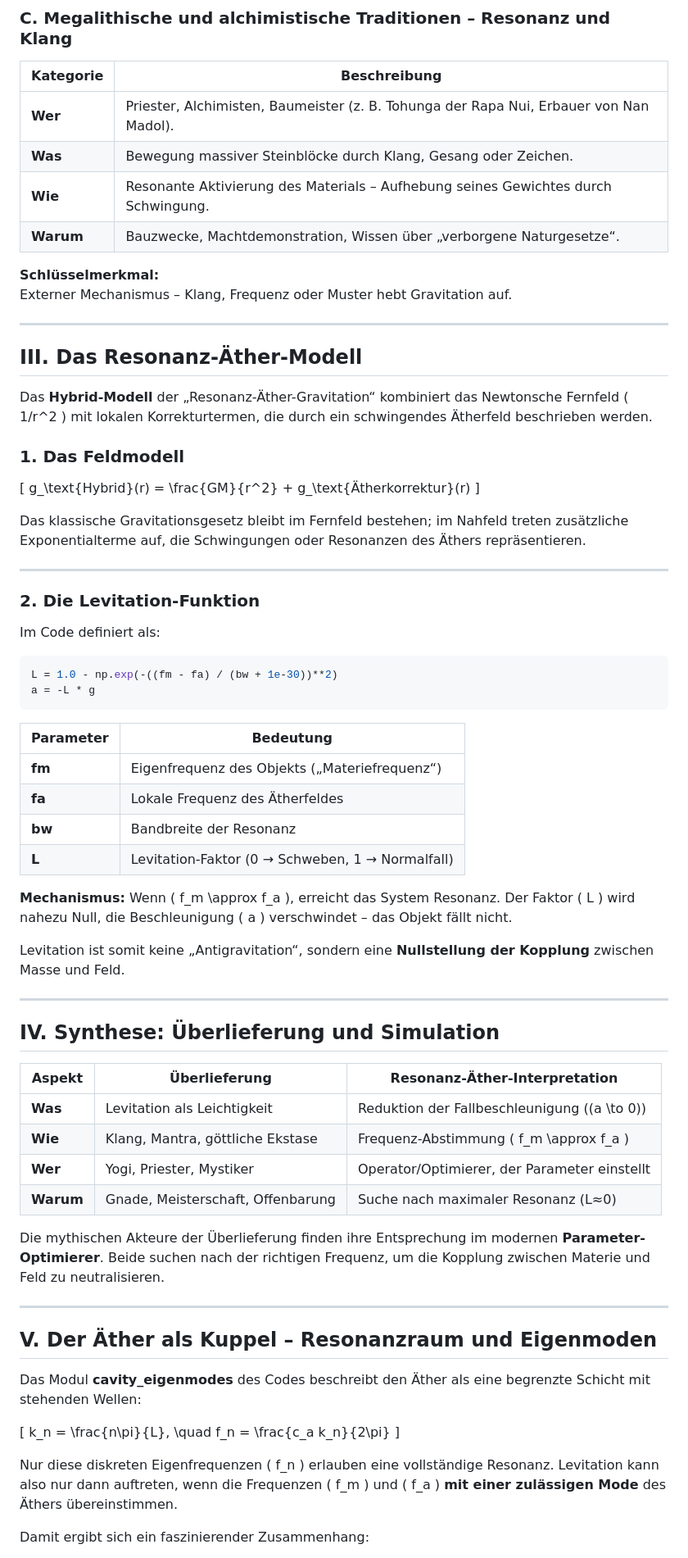
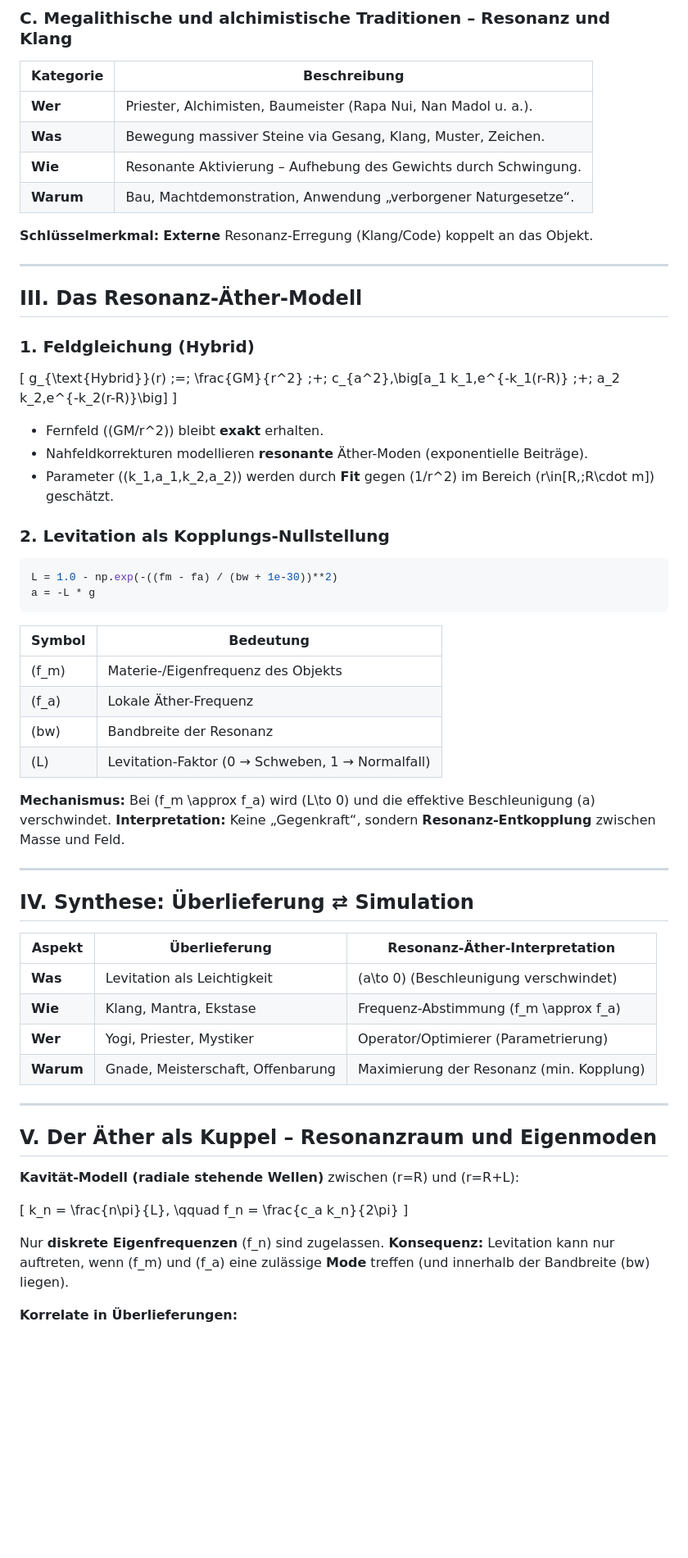
Before and after one commit to kruemmel-python/Resonanz--ther-Gravitation, a Markdown page: Resonanz_Aether_Levitation_Whitepaper.md, the part around one of its changes. Shown at 82% size. GitHub-like rendering; blank space fills up the shorter version.

`````diff
--- a/Resonanz_Aether_Levitation_Whitepaper.md
+++ b/Resonanz_Aether_Levitation_Whitepaper.md
@@ -49,79 +61,68 @@ Kontrollierbar, systematisch erreichbar – Levitation als Folge spiritueller Di
 ### C. Megalithische und alchimistische Traditionen – Resonanz und Klang
 
 | Kategorie | Beschreibung |
-|------------|---------------|
-| **Wer** | Priester, Alchimisten, Baumeister (z. B. Tohunga der Rapa Nui, Erbauer von Nan Madol). |
-| **Was** | Bewegung massiver Steinblöcke durch Klang, Gesang oder Zeichen. |
-| **Wie** | Resonante Aktivierung des Materials – Aufhebung seines Gewichtes durch Schwingung. |
-| **Warum** | Bauzwecke, Machtdemonstration, Wissen über „verborgene Naturgesetze“. |
+|---|---|
+| **Wer** | Priester, Alchimisten, Baumeister (Rapa Nui, Nan Madol u. a.). |
+| **Was** | Bewegung massiver Steine via Gesang, Klang, Muster, Zeichen. |
+| **Wie** | Resonante Aktivierung – Aufhebung des Gewichts durch Schwingung. |
+| **Warum** | Bau, Machtdemonstration, Anwendung „verborgener Naturgesetze“. |
 
-**Schlüsselmerkmal:**
-Externer Mechanismus – Klang, Frequenz oder Muster hebt Gravitation auf.
+**Schlüsselmerkmal:** **Externe** Resonanz-Erregung (Klang/Code) koppelt an das Objekt.
 
 ---
 
 ## III. Das Resonanz-Äther-Modell
 
-Das **Hybrid-Modell** der „Resonanz-Äther-Gravitation“ kombiniert das Newtonsche Fernfeld \( 1/r^2 \) mit lokalen Korrekturtermen, die durch ein schwingendes Ätherfeld beschrieben werden.
-
-### 1. Das Feldmodell
+### 1. Feldgleichung (Hybrid)
 
 \[
-g_\text{Hybrid}(r) = \frac{GM}{r^2} + g_\text{Ätherkorrektur}(r)
+g_{\text{Hybrid}}(r) \;=\; \frac{GM}{r^2} \;+\; c_{a^2}\,\big[a_1 k_1\,e^{-k_1(r-R)} \;+\; a_2 k_2\,e^{-k_2(r-R)}\big]
 \]
 
-Das klassische Gravitationsgesetz bleibt im Fernfeld bestehen; im Nahfeld treten zusätzliche Exponentialterme auf, die Schwingungen oder Resonanzen des Äthers repräsentieren.
+- Fernfeld (\(GM/r^2\)) bleibt **exakt** erhalten.
+- Nahfeldkorrekturen modellieren **resonante** Äther-Moden (exponentielle Beiträge).
+- Parameter \((k_1,a_1,k_2,a_2)\) werden durch **Fit** gegen \(1/r^2\) im Bereich \(r\in[R,\;R\cdot m]\) geschätzt.
 
----
-
-### 2. Die Levitation-Funktion
-
-Im Code definiert als:
+### 2. Levitation als Kopplungs-Nullstellung
 
 ```python
 L = 1.0 - np.exp(-((fm - fa) / (bw + 1e-30))**2)
 a = -L * g
 ````
 
-| Parameter | Bedeutung                                        |
-| --------- | ------------------------------------------------ |
-| **fm**    | Eigenfrequenz des Objekts („Materiefrequenz“)    |
-| **fa**    | Lokale Frequenz des Ätherfeldes                  |
-| **bw**    | Bandbreite der Resonanz                          |
-| **L**     | Levitation-Faktor (0 → Schweben, 1 → Normalfall) |
+| Symbol | Bedeutung                                        |
+| ------ | ------------------------------------------------ |
+| (f_m)  | Materie-/Eigenfrequenz des Objekts               |
+| (f_a)  | Lokale Äther-Frequenz                            |
+| (bw)   | Bandbreite der Resonanz                          |
+| (L)    | Levitation-Faktor (0 → Schweben, 1 → Normalfall) |
 
-**Mechanismus:**
-Wenn ( f_m \approx f_a ), erreicht das System Resonanz.
-Der Faktor ( L ) wird nahezu Null, die Beschleunigung ( a ) verschwindet – das Objekt fällt nicht.
-
-Levitation ist somit keine „Antigravitation“, sondern eine **Nullstellung der Kopplung** zwischen Masse und Feld.
+**Mechanismus:** Bei (f_m \approx f_a) wird (L\to 0) und die effektive Beschleunigung (a) verschwindet.
+**Interpretation:** Keine „Gegenkraft“, sondern **Resonanz-Entkopplung** zwischen Masse und Feld.
 
 ---
 
-## IV. Synthese: Überlieferung und Simulation
+## IV. Synthese: Überlieferung ⇄ Simulation
 
-| Aspekt    | Überlieferung                     | Resonanz-Äther-Interpretation                |
-| --------- | --------------------------------- | -------------------------------------------- |
-| **Was**   | Levitation als Leichtigkeit       | Reduktion der Fallbeschleunigung ((a \to 0)) |
-| **Wie**   | Klang, Mantra, göttliche Ekstase  | Frequenz-Abstimmung ( f_m \approx f_a )      |
-| **Wer**   | Yogi, Priester, Mystiker          | Operator/Optimierer, der Parameter einstellt |
-| **Warum** | Gnade, Meisterschaft, Offenbarung | Suche nach maximaler Resonanz (L≈0)          |
-
-Die mythischen Akteure der Überlieferung finden ihre Entsprechung im modernen **Parameter-Optimierer**.
-Beide suchen nach der richtigen Frequenz, um die Kopplung zwischen Materie und Feld zu neutralisieren.
+| Aspekt    | Überlieferung                     | Resonanz-Äther-Interpretation            |
+| --------- | --------------------------------- | ---------------------------------------- |
+| **Was**   | Levitation als Leichtigkeit       | (a\to 0) (Beschleunigung verschwindet)   |
+| **Wie**   | Klang, Mantra, Ekstase            | Frequenz-Abstimmung (f_m \approx f_a)    |
+| **Wer**   | Yogi, Priester, Mystiker          | Operator/Optimierer (Parametrierung)     |
+| **Warum** | Gnade, Meisterschaft, Offenbarung | Maximierung der Resonanz (min. Kopplung) |
 
 ---
 
 ## V. Der Äther als Kuppel – Resonanzraum und Eigenmoden
 
-Das Modul **cavity_eigenmodes** des Codes beschreibt den Äther als eine begrenzte Schicht mit stehenden Wellen:
+**Kavität-Modell (radiale stehende Wellen)** zwischen (r=R) und (r=R+L):
 
 [
-k_n = \frac{n\pi}{L}, \quad f_n = \frac{c_a k_n}{2\pi}
+k_n = \frac{n\pi}{L}, \qquad f_n = \frac{c_a k_n}{2\pi}
 ]
 
-Nur diese diskreten Eigenfrequenzen ( f_n ) erlauben eine vollständige Resonanz.
-Levitation kann also nur dann auftreten, wenn die Frequenzen ( f_m ) und ( f_a ) **mit einer zulässigen Mode** des Äthers übereinstimmen.
+Nur **diskrete Eigenfrequenzen** (f_n) sind zugelassen.
+**Konsequenz:** Levitation kann nur auftreten, wenn (f_m) und (f_a) eine zulässige **Mode** treffen (und innerhalb der Bandbreite (bw) liegen).
 
-Damit ergibt sich ein faszinierender Zusammenhang:
+**Korrelate in Überlieferungen:**
 
`````
Also changed, not shown: other parts of Resonanz_Aether_Levitation_Whitepaper.md (+138 -46 lines).
